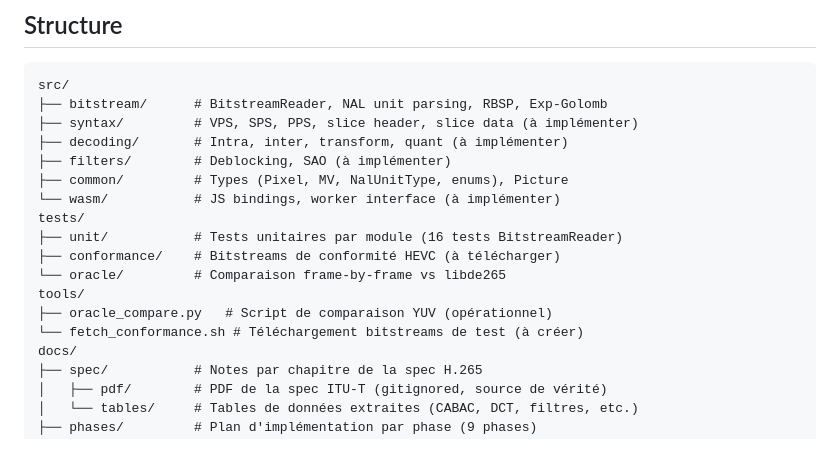
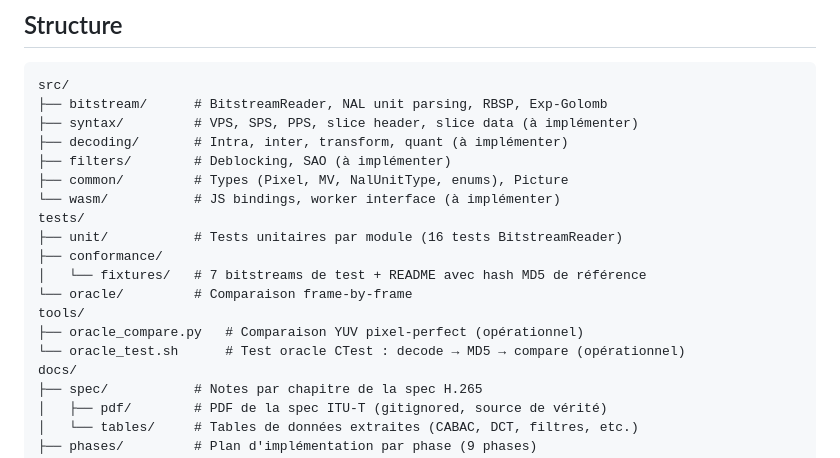
Before and after one commit to privaloops/hevc.js, a Markdown page: CLAUDE.md, the part around one of its changes. Drawn GitHub-style.

```diff
--- a/CLAUDE.md
+++ b/CLAUDE.md
@@ -118,11 +123,12 @@ src/
 └── wasm/           # JS bindings, worker interface (à implémenter)
 tests/
 ├── unit/           # Tests unitaires par module (16 tests BitstreamReader)
-├── conformance/    # Bitstreams de conformité HEVC (à télécharger)
-└── oracle/         # Comparaison frame-by-frame vs libde265
+├── conformance/
+│   └── fixtures/   # 7 bitstreams de test + README avec hash MD5 de référence
+└── oracle/         # Comparaison frame-by-frame
 tools/
-├── oracle_compare.py   # Script de comparaison YUV (opérationnel)
-└── fetch_conformance.sh # Téléchargement bitstreams de test (à créer)
+├── oracle_compare.py   # Comparaison YUV pixel-perfect (opérationnel)
+└── oracle_test.sh      # Test oracle CTest : decode → MD5 → compare (opérationnel)
 docs/
 ├── spec/           # Notes par chapitre de la spec H.265
 │   ├── pdf/        # PDF de la spec ITU-T (gitignored, source de vérité)
```
Also changed, not shown: other parts of CLAUDE.md (+33 -10 lines).
